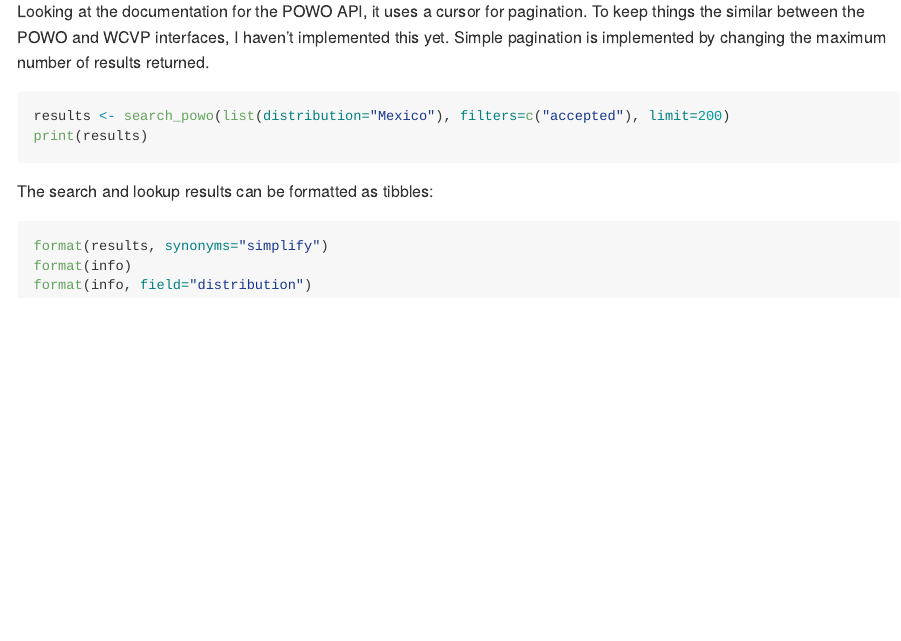
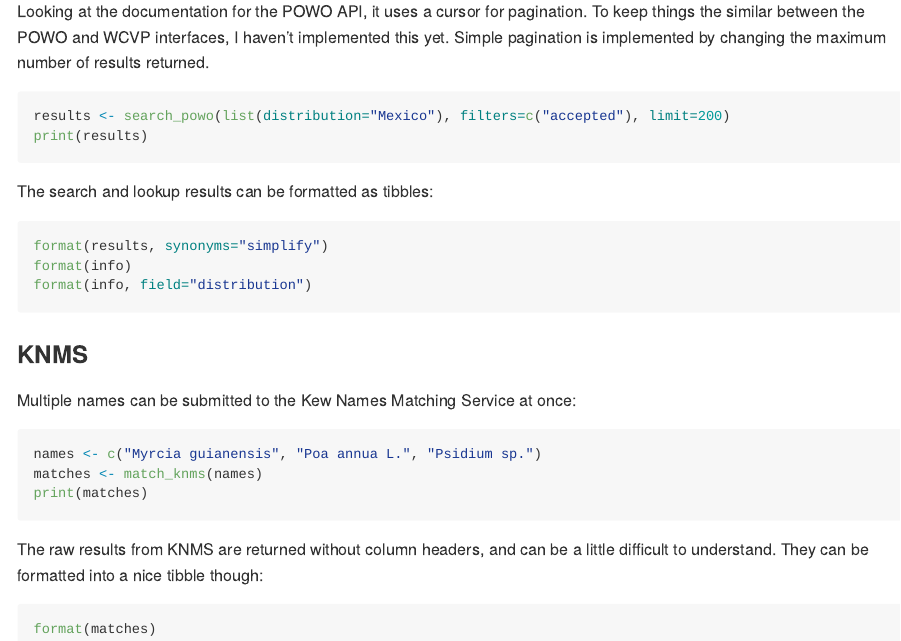
Before and after one commit to barnabywalker/kewr, an R Markdown document (README.Rmd): the page in a window 1100 px wide, from 2200 px down. The pictures show the output file README.md that the author committed with the source, drawn offline in the style of GitHub; badge pictures from the web are left out.

Commit message:
updated README

````diff
--- a/README.Rmd
+++ b/README.Rmd
@@ -131,3 +131,19 @@
 format(info)
 format(info, field="distribution")
 ```
+
+### KNMS
+
+Multiple names can be submitted to the Kew Names Matching Service at once:
+
+``` r
+names <- c("Myrcia guianensis", "Poa annua L.", "Psidium sp.")
+matches <- match_knms(names)
+print(matches)
+```
+
+The raw results from KNMS are returned without column headers, and can be a little difficult to understand. They can be formatted into a nice tibble though:
+
+``` r
+format(matches)
+```
````
Also changed, not shown: README.md, README.Rmd (2 more changed lines).
